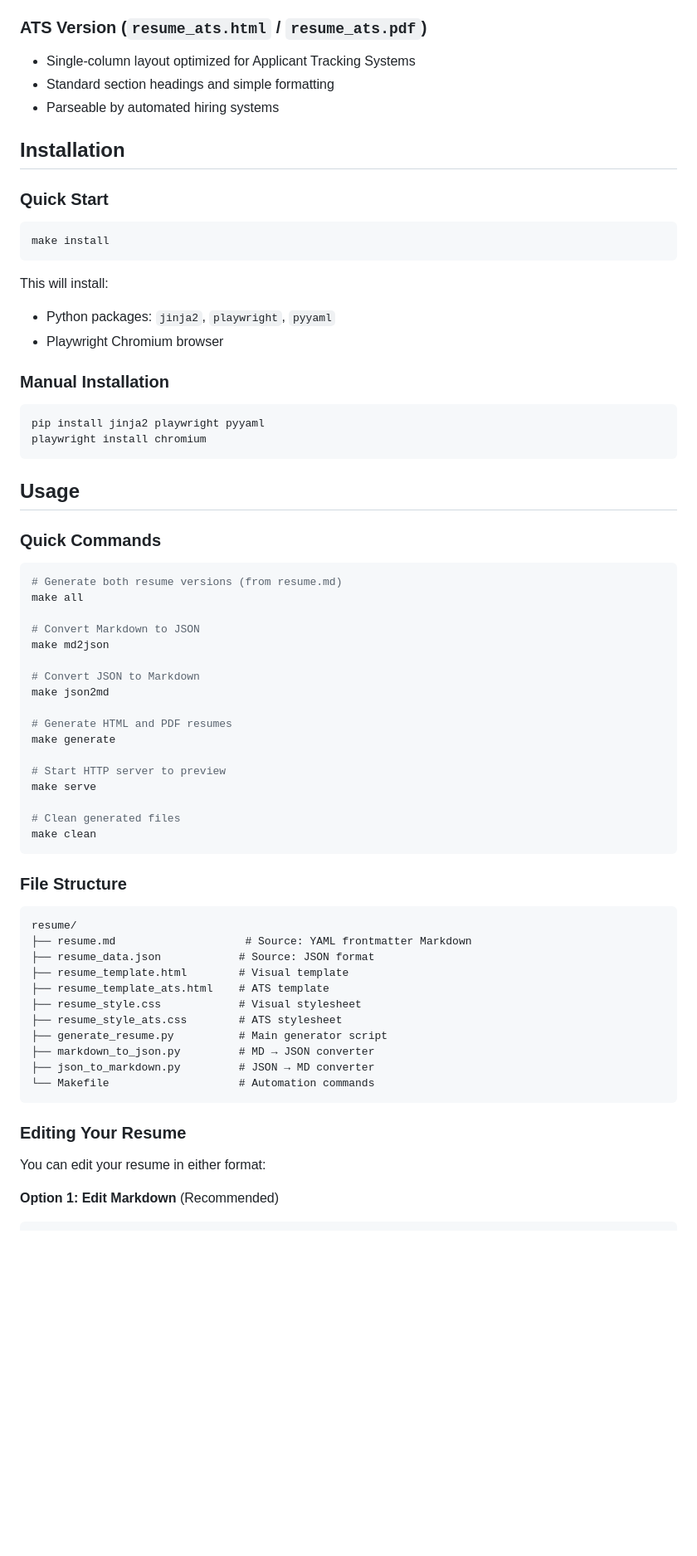
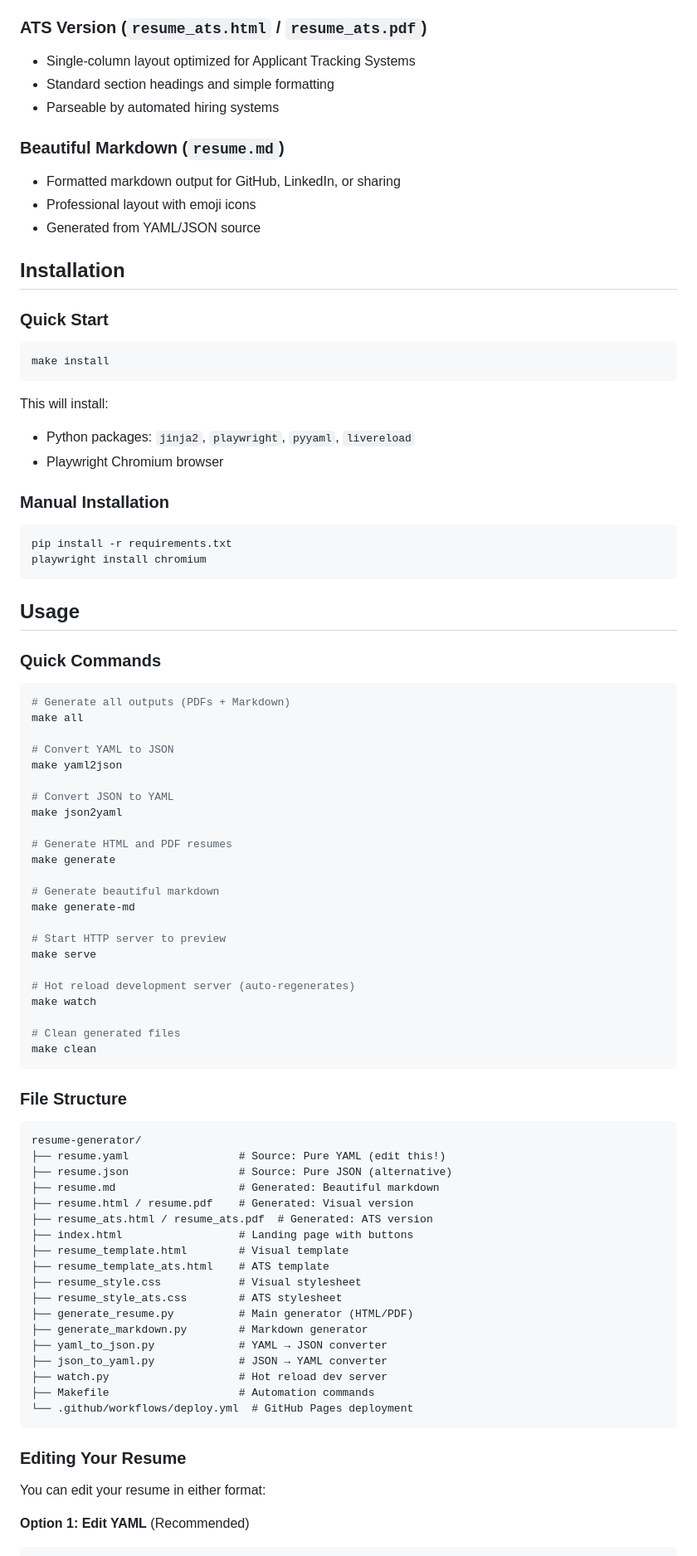
Before and after one commit to joshsgoldstein/resume-generator, a Markdown page: README.md, the part around one of its changes. Shown at 83% size. Drawn GitHub-style; blank space fills up the shorter version.

````diff
--- a/README.md
+++ b/README.md
@@ -23,6 +26,11 @@ A modern, flexible resume generator that creates beautiful HTML and PDF resumes
 - Standard section headings and simple formatting
 - Parseable by automated hiring systems
 
+### Beautiful Markdown (`resume.md`)
+- Formatted markdown output for GitHub, LinkedIn, or sharing
+- Professional layout with emoji icons
+- Generated from YAML/JSON source
+
 ## Installation
 
 ### Quick Start
@@ -31,12 +39,12 @@ make install
 ```
 
 This will install:
-- Python packages: `jinja2`, `playwright`, `pyyaml`
+- Python packages: `jinja2`, `playwright`, `pyyaml`, `livereload`
 - Playwright Chromium browser
 
 ### Manual Installation
 ```bash
-pip install jinja2 playwright pyyaml
+pip install -r requirements.txt
 playwright install chromium
 ```
 
@@ -45,20 +53,26 @@ playwright install chromium
 ### Quick Commands
 
 ```bash
-# Generate both resume versions (from resume.md)
+# Generate all outputs (PDFs + Markdown)
 make all
 
-# Convert Markdown to JSON
-make md2json
+# Convert YAML to JSON
+make yaml2json
 
-# Convert JSON to Markdown
-make json2md
+# Convert JSON to YAML
+make json2yaml
 
 # Generate HTML and PDF resumes
 make generate
 
+# Generate beautiful markdown
+make generate-md
+
 # Start HTTP server to preview
 make serve
+
+# Hot reload development server (auto-regenerates)
+make watch
 
 # Clean generated files
 make clean
@@ -67,22 +81,29 @@ make clean
 ### File Structure
 
 ```
-resume/
-├── resume.md                    # Source: YAML frontmatter Markdown
-├── resume_data.json            # Source: JSON format
+resume-generator/
+├── resume.yaml                 # Source: Pure YAML (edit this!)
+├── resume.json                 # Source: Pure JSON (alternative)
+├── resume.md                   # Generated: Beautiful markdown
+├── resume.html / resume.pdf    # Generated: Visual version
+├── resume_ats.html / resume_ats.pdf  # Generated: ATS version
+├── index.html                  # Landing page with buttons
 ├── resume_template.html        # Visual template
 ├── resume_template_ats.html    # ATS template
 ├── resume_style.css            # Visual stylesheet
 ├── resume_style_ats.css        # ATS stylesheet
-├── generate_resume.py          # Main generator script
-├── markdown_to_json.py         # MD → JSON converter
-├── json_to_markdown.py         # JSON → MD converter
-└── Makefile                    # Automation commands
+├── generate_resume.py          # Main generator (HTML/PDF)
+├── generate_markdown.py        # Markdown generator
+├── yaml_to_json.py             # YAML → JSON converter
+├── json_to_yaml.py             # JSON → YAML converter
+├── watch.py                    # Hot reload dev server
+├── Makefile                    # Automation commands
+└── .github/workflows/deploy.yml  # GitHub Pages deployment
 ```
 
 ### Editing Your Resume
 
 You can edit your resume in either format:
 
-**Option 1: Edit Markdown** (Recommended)
+**Option 1: Edit YAML** (Recommended)
 ```bash
````
Also changed, not shown: other parts of README.md (+117 -42 lines).
